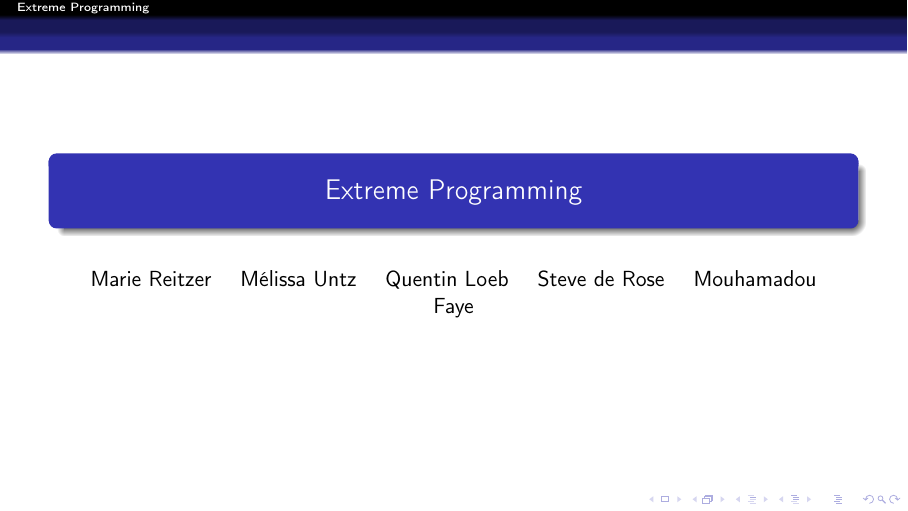
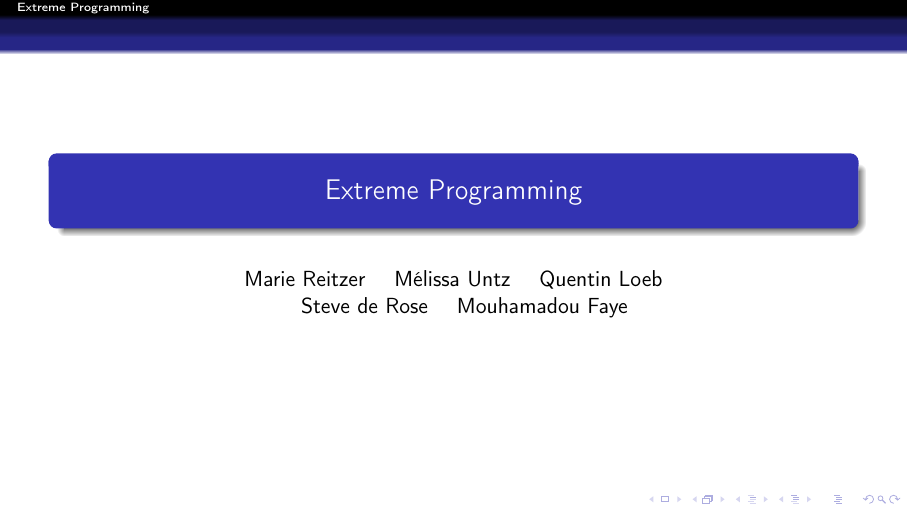
Before and after one commit to master-csmi/software-project-management-projet, LaTeX slides (XP.tex): page 1 of 14. Compiled offline with pdfLaTeX.

Commit message:
PDF update

```diff
--- a/XP.tex
+++ b/XP.tex
@@ -19,7 +19,7 @@
 \addbibresource{xp.bib}
 
 \title{Extreme Programming}
-\author{Marie Reitzer \and Mélissa Untz \and Quentin Loeb \and Steve de Rose \and Mouhamadou Faye}
+\author{Marie Reitzer \and Mélissa Untz \and Quentin Loeb \\ \and Steve de Rose \and Mouhamadou Faye}
 \date{}
 
 \begin{document}
```
Also changed, not shown: XP.pdf.
